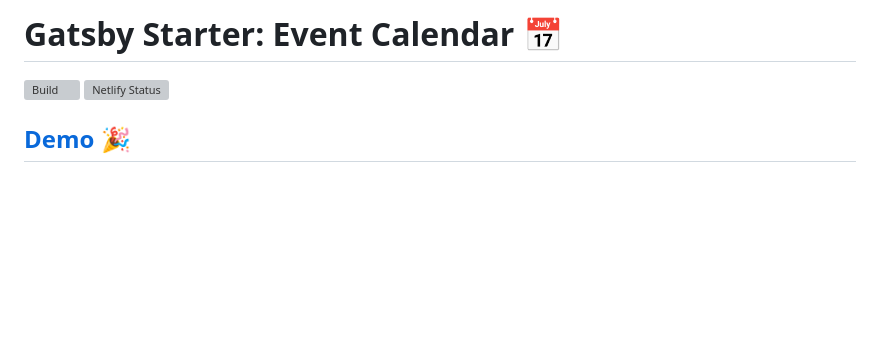
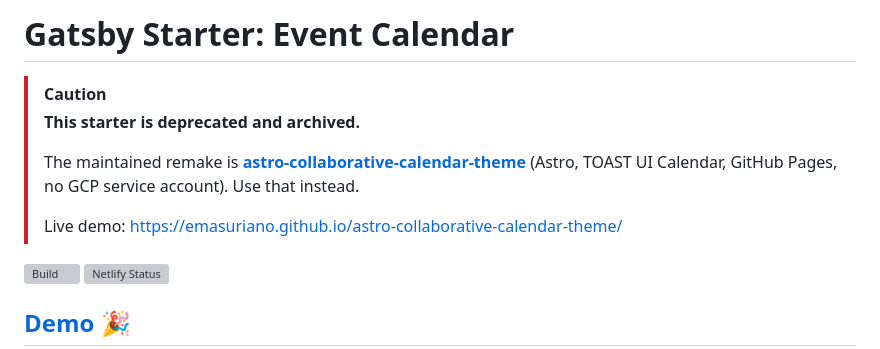
Before and after one commit to EmaSuriano/gatsby-starter-event-calendar, a Markdown page: README.md, the part around the change. Rendered like a GitHub page; blank space fills up the shorter version; grey boxes are pictures that could not be loaded.

Commit message:
Deprecate this starter in favor of the Astro remake (#770)

```diff
--- a/README.md
+++ b/README.md
@@ -1,4 +1,12 @@
-# Gatsby Starter: Event Calendar 📅
+# Gatsby Starter: Event Calendar
+
+> [!CAUTION]
+> **This starter is deprecated and archived.**
+>
+> The maintained remake is **[astro-collaborative-calendar-theme](https://github.com/EmaSuriano/astro-collaborative-calendar-theme)** (Astro, TOAST UI Calendar, GitHub Pages, no GCP service account). Use that instead.
+>
+> Live demo: https://emasuriano.github.io/astro-collaborative-calendar-theme/
+
 
 [![Build](https://github.com/EmaSuriano/gatsby-starter-event-calendar/actions/workflows/master.yml/badge.svg)](https://github.com/EmaSuriano/gatsby-starter-event-calendar/actions/workflows/master.yml)
 [![Netlify Status](https://api.netlify.com/api/v1/badges/7c0d45fd-b587-4e8a-afc8-f8da150e0663/deploy-status)](https://app.netlify.com/sites/gatsby-starter-event-calendar/deploys)
```
